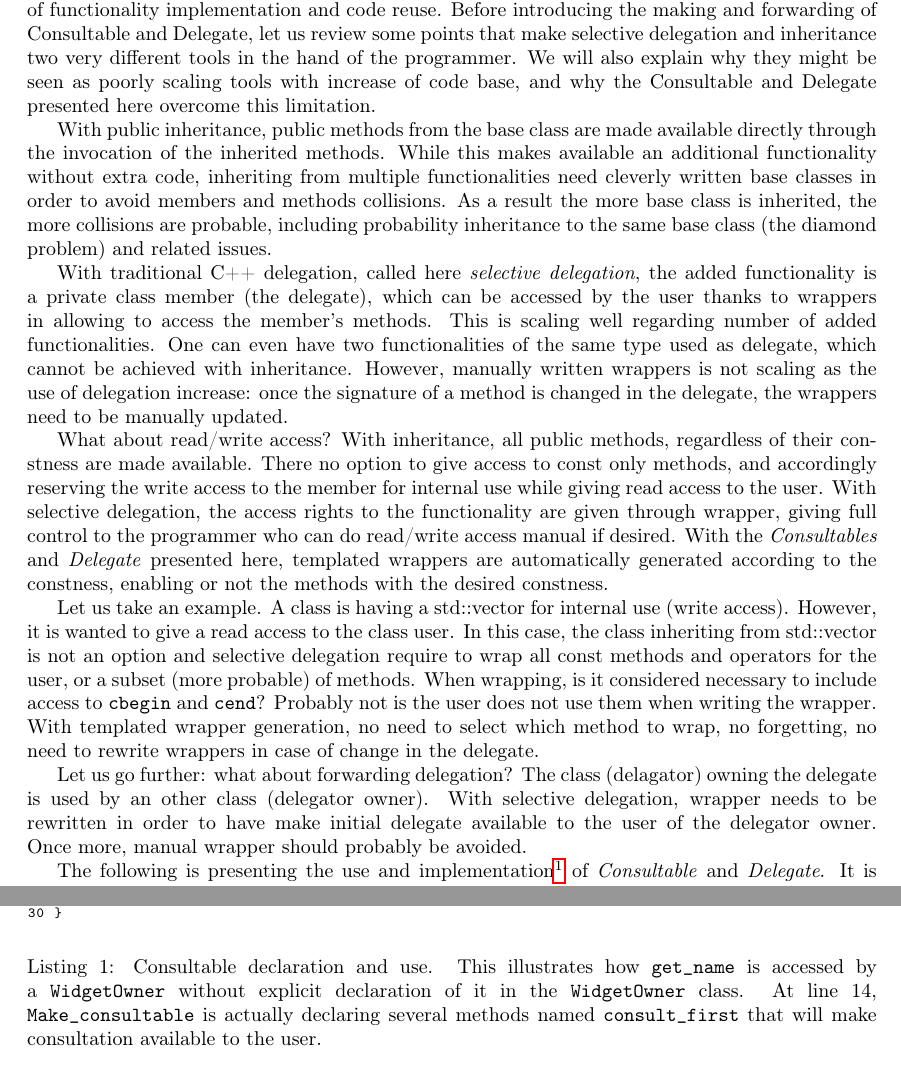
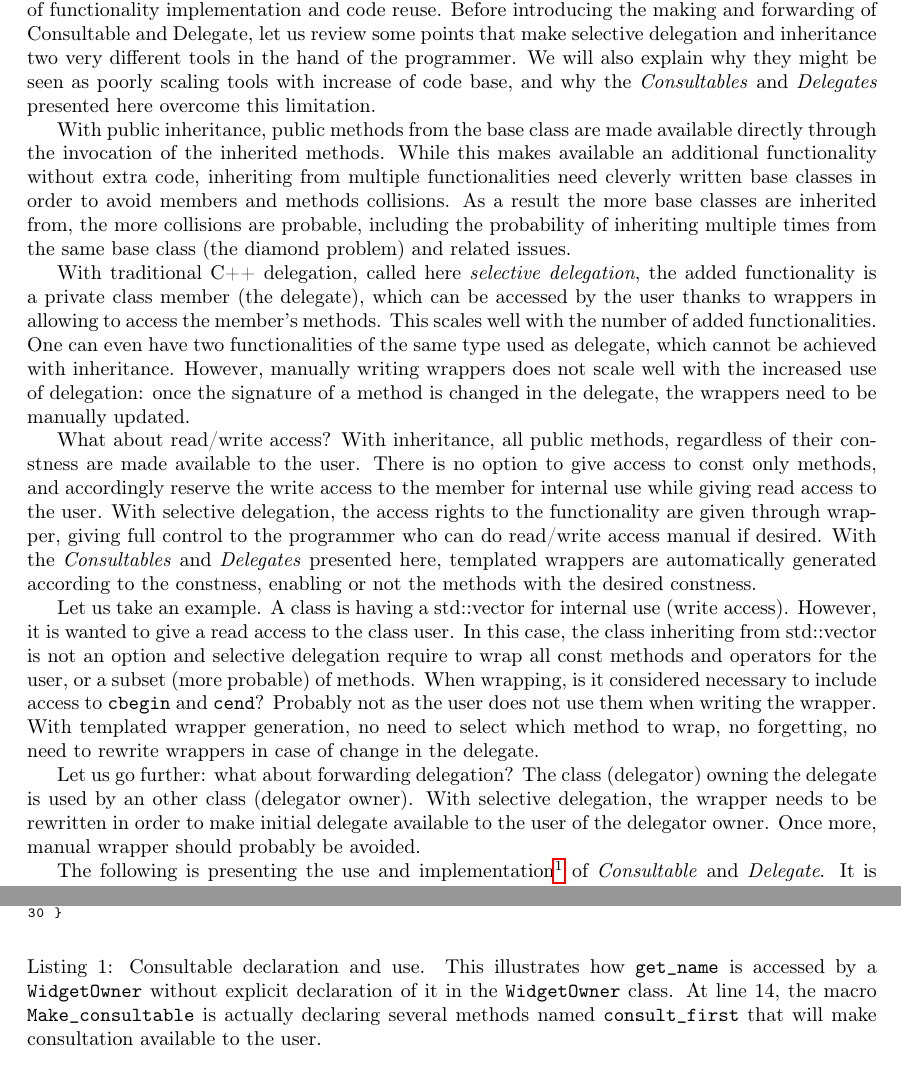
Before and after one commit to nicobou/cpp_make_consultable, a LaTeX document (paper/make_consultable.tex): two parts of pages 1 and 3 of 9, joined at a grey line, cut so that both start at the same text. Compiled offline with pdfLaTeX.

Commit message:
more revisions

```diff
--- a/paper/make_consultable.tex
+++ b/paper/make_consultable.tex
@@ -55,17 +55,17 @@ commentstyle=\footnotesize\sffamily\ttfamily\color{mygray},
 \author{Nicolas Bouillot}
 \maketitle
 
-Separation of functionalities, code reuse, code maintainability: all these concerns seem critical. When writing a C++ class, (selective) delegation and inheritance are tools enabling both separation of functionality implementation and code reuse. Before introducing the making and forwarding of Consultable and Delegate, let us review some points that make selective delegation and inheritance two very different tools in the hand of the programmer. We will also explain why they might be seen as poorly scaling tools with increase of code base, and why the Consultable and Delegate presented here overcome this limitation.
+Separation of functionalities, code reuse, code maintainability: all these concerns seem critical. When writing a C++ class, (selective) delegation and inheritance are tools enabling both separation of functionality implementation and code reuse. Before introducing the making and forwarding of Consultable and Delegate, let us review some points that make selective delegation and inheritance two very different tools in the hand of the programmer. We will also explain why they might be seen as poorly scaling tools with increase of code base, and why the \textit{Consultables} and \textit{Delegates} presented here overcome this limitation.
 
-With public inheritance, public methods from the base class are made available directly through the invocation of the inherited methods. While this makes available an additional functionality without extra code, inheriting from multiple functionalities need cleverly written base classes in order to avoid members and methods collisions. As a result the more base class is inherited, the more collisions are probable, including probability inheritance to the same base class (the diamond problem) and related issues.
+With public inheritance, public methods from the base class are made available directly through the invocation of the inherited methods. While this makes available an additional functionality without extra code, inheriting from multiple functionalities need cleverly written base classes in order to avoid members and methods collisions. As a result the more base classes are inherited from, the more collisions are probable, including the probability of inheriting multiple times from the same base class (the diamond problem) and related issues.
 
-With traditional C++ delegation, called here \textit{selective delegation}, the added functionality is a private class member (the delegate), which can be accessed by the user thanks to wrappers in allowing to access the member's methods. This is scaling well regarding number of added functionalities. One can even have two functionalities of the same type used as delegate, which cannot be achieved with inheritance. However, manually written wrappers is not scaling as the use of delegation increase: once the signature of a method is changed in the delegate, the wrappers need to be manually updated.
+With traditional C++ delegation, called here \textit{selective delegation}, the added functionality is a private class member (the delegate), which can be accessed by the user thanks to wrappers in allowing to access the member's methods. This scales well with the number of added functionalities. One can even have two functionalities of the same type used as delegate, which cannot be achieved with inheritance. However, manually writing wrappers does not scale well with the increased use of delegation: once the signature of a method is changed in the delegate, the wrappers need to be manually updated.
 
-What about read/write access? With inheritance, all public methods, regardless of their constness are made available. There no option to give access to const only methods, and accordingly reserving the write access to the member for internal use while giving read access to the user. With selective delegation, the access rights to the functionality are given through wrapper, giving full control to the programmer who can do read/write access manual if desired. With the \textit{Consultables} and \textit{Delegate} presented here, templated wrappers are automatically generated according to the constness, enabling or not the methods with the desired constness.
+What about read/write access? With inheritance, all public methods, regardless of their constness are made available to the user. There is no option to give access to const only methods, and accordingly reserve the write access to the member for internal use while giving read access to the user. With selective delegation, the access rights to the functionality are given through wrapper, giving full control to the programmer who can do read/write access manual if desired. With the \textit{Consultables} and \textit{Delegates} presented here, templated wrappers are automatically generated according to the constness, enabling or not the methods with the desired constness.
 
-Let us take an example. A class is having a std::vector for internal use (write access). However, it is wanted to give a read access to the class user. In this case, the class inheriting from std::vector is not an option and selective delegation require to wrap all const methods and operators for the user, or a subset (more probable) of methods. When wrapping, is it considered necessary to include access to \verb+cbegin+ and \verb+cend+? Probably not is the user does not use them when writing the wrapper. With templated wrapper generation, no need to select which method to wrap, no forgetting, no need to rewrite wrappers in case of change in the delegate.
+Let us take an example. A class is having a std::vector for internal use (write access). However, it is wanted to give a read access to the class user. In this case, the class inheriting from std::vector is not an option and selective delegation require to wrap all const methods and operators for the user, or a subset (more probable) of methods. When wrapping, is it considered necessary to include access to \verb+cbegin+ and \verb+cend+? Probably not as the user does not use them when writing the wrapper. With templated wrapper generation, no need to select which method to wrap, no forgetting, no need to rewrite wrappers in case of change in the delegate.
 
-Let us go further: what about forwarding delegation? The class (delagator) owning the delegate is used by an other class (delegator owner). With selective delegation, wrapper needs to be rewritten in order to have make initial delegate available to the user of the delegator owner. Once more, manual wrapper should probably be avoided.
+Let us go further: what about forwarding delegation? The class (delegator) owning the delegate is used by an other class (delegator owner). With selective delegation, the wrapper needs to be rewritten in order to make initial delegate available to the user of the delegator owner. Once more, manual wrapper should probably be avoided.
 
 The following is presenting the use and implementation\footnote{Source code and examples are available at\\ \url{https://github.com/nicobou/cpp_make_consultable}} of \textit{Consultable} and \textit{Delegate}. It is built with C++11 template programming. As briefly said earlier, \textit{Consultable} makes available all \verb+public const+ methods for safe access, and \textit{Delegate} that is making all public delegate methods available. The benefits of this approach is 1) no specific wrappers, so less code to write and maintain, 2) a change in the delegate code becomes immediately available at the end caller, producing a more easily maintainable code base and 3) non-const method access of a delegate can be blocked in any forwarding class by forwarding the delegate as a Consultable.
 
@@ -116,7 +116,7 @@ The goal of the approach proposed here is to avoid specifying the delegate metho
 29   // wo.consult_first(&Widget::set_name, "third");
 30 }
 \end{lstlisting}}
-\cprotect\caption{Consultable declaration and use. This illustrates how \verb+get_name+ is accessed by a \verb+WidgetOwner+ without explicit declaration of it in the \verb+WidgetOwner+ class. At line 14, \verb+Make_consultable+ is actually declaring several methods named \verb+consult_first+ that will make consultation available to the user.}
+\cprotect\caption{Consultable declaration and use. This illustrates how \verb+get_name+ is accessed by a \verb+WidgetOwner+ without explicit declaration of it in the \verb+WidgetOwner+ class. At line 14, the macro \verb+Make_consultable+ is actually declaring several methods named \verb+consult_first+ that will make consultation available to the user.}
 \label{example:basic}
 \end{figure}
 
```
Also changed, not shown: paper/make_consultable.tex (4 more changed lines).
